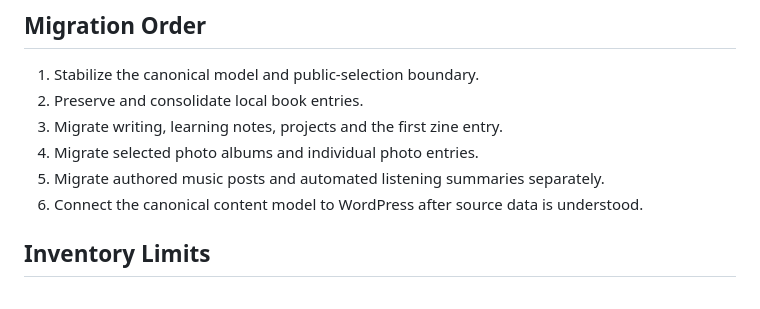
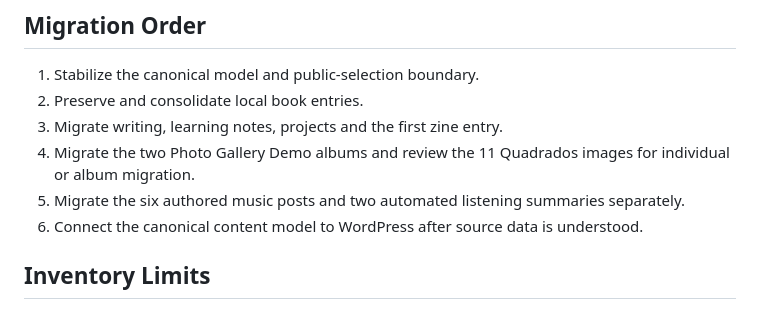
Before and after one commit to lumamontes/dev-portfolio, a Markdown page: .scratch/personal-archive-redesign/migration-inventory.md, the part around one of its changes. Drawn GitHub-style.

```diff
--- a/.scratch/personal-archive-redesign/migration-inventory.md
+++ b/.scratch/personal-archive-redesign/migration-inventory.md
@@ -101,8 +124,8 @@ The project data contains Cuidaty, App Asset Generator, LocalSync RN, Expo Route
 1. Stabilize the canonical model and public-selection boundary.
 2. Preserve and consolidate local book entries.
 3. Migrate writing, learning notes, projects and the first zine entry.
-4. Migrate selected photo albums and individual photo entries.
-5. Migrate authored music posts and automated listening summaries separately.
+4. Migrate the two Photo Gallery Demo albums and review the 11 Quadrados images for individual or album migration.
+5. Migrate the six authored music posts and two automated listening summaries separately.
 6. Connect the canonical content model to WordPress after source data is understood.
 
 ## Inventory Limits
```
Also changed, not shown: other parts of .scratch/personal-archive-redesign/migration-inventory.md (+25 -2 lines).
